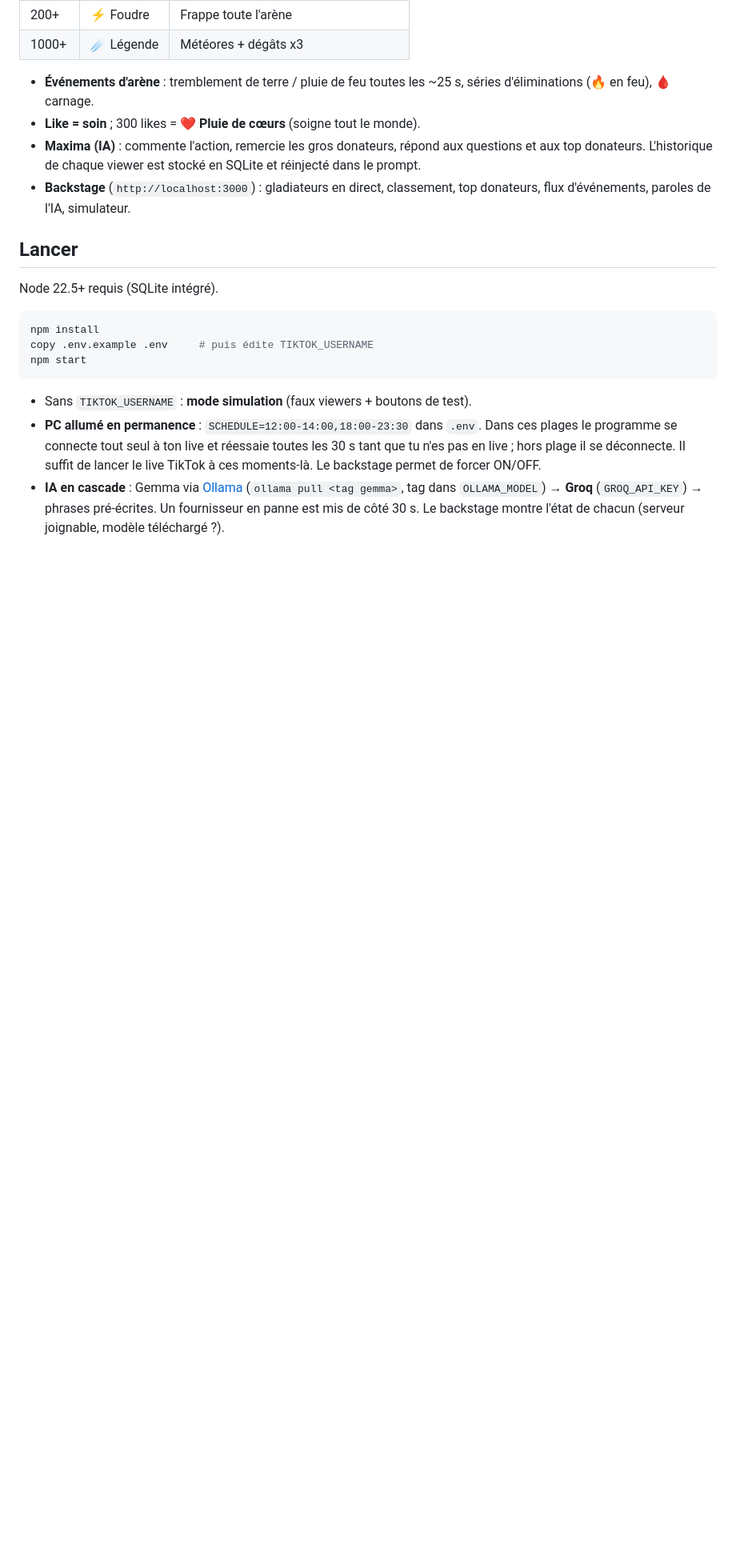
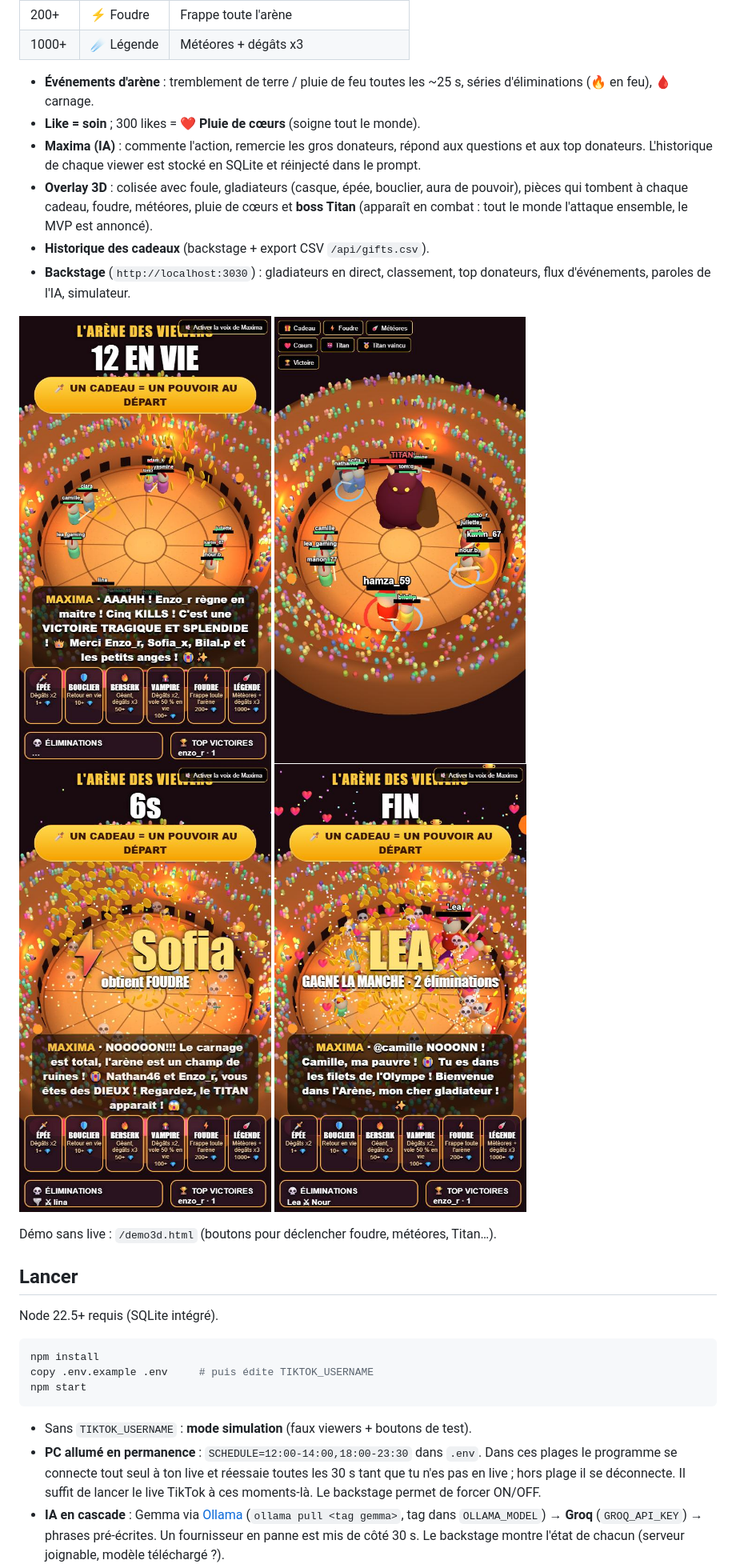
Before and after one commit to valerianpasquier676-dev/LiveInteractif, a Markdown page: README.md, the part around one of its changes. Shown at 80% size. Drawn GitHub-style; pictures changed too: docs/arene-3d-titan.jpg (added), docs/overlay-cadeaux-pieces.jpg (added), docs/overlay-combat.jpg (added); blank space fills up the shorter version.

Commit message:
Arène 3D (three.js) : colisée, foule, gladiateurs, pièces, foudre, météores, boss Titan ; page démo ; captures

```diff
--- a/README.md
+++ b/README.md
@@ -20,7 +20,13 @@ Jeu live TikTok piloté par le chat, avec **Maxima**, un commentateur IA (Gemma
 - **Événements d'arène** : tremblement de terre / pluie de feu toutes les ~25 s, séries d'éliminations (🔥 en feu), 🩸 carnage.
 - **Like = soin** ; 300 likes = ❤️ **Pluie de cœurs** (soigne tout le monde).
 - **Maxima (IA)** : commente l'action, remercie les gros donateurs, répond aux questions et aux top donateurs. L'historique de chaque viewer est stocké en SQLite et réinjecté dans le prompt.
-- **Backstage** (`http://localhost:3000`) : gladiateurs en direct, classement, top donateurs, flux d'événements, paroles de l'IA, simulateur.
+- **Overlay 3D** : colisée avec foule, gladiateurs (casque, épée, bouclier, aura de pouvoir), pièces qui tombent à chaque cadeau, foudre, météores, pluie de cœurs et **boss Titan** (apparaît en combat : tout le monde l'attaque ensemble, le MVP est annoncé).
+- **Historique des cadeaux** (backstage + export CSV `/api/gifts.csv`).
+- **Backstage** (`http://localhost:3030`) : gladiateurs en direct, classement, top donateurs, flux d'événements, paroles de l'IA, simulateur.
+
+![Combat](docs/overlay-combat.jpg) ![Titan](docs/arene-3d-titan.jpg) ![Cadeaux](docs/overlay-cadeaux-pieces.jpg) ![Victoire](docs/overlay-victoire.jpg)
+
+Démo sans live : `/demo3d.html` (boutons pour déclencher foudre, météores, Titan…).
 
 ## Lancer
 
```
Also changed, not shown: other parts of README.md (+1 -1 lines), docs/arene-3d-foudre.jpg (added), docs/overlay-pluie-coeurs.jpg (added), 10 other files.
